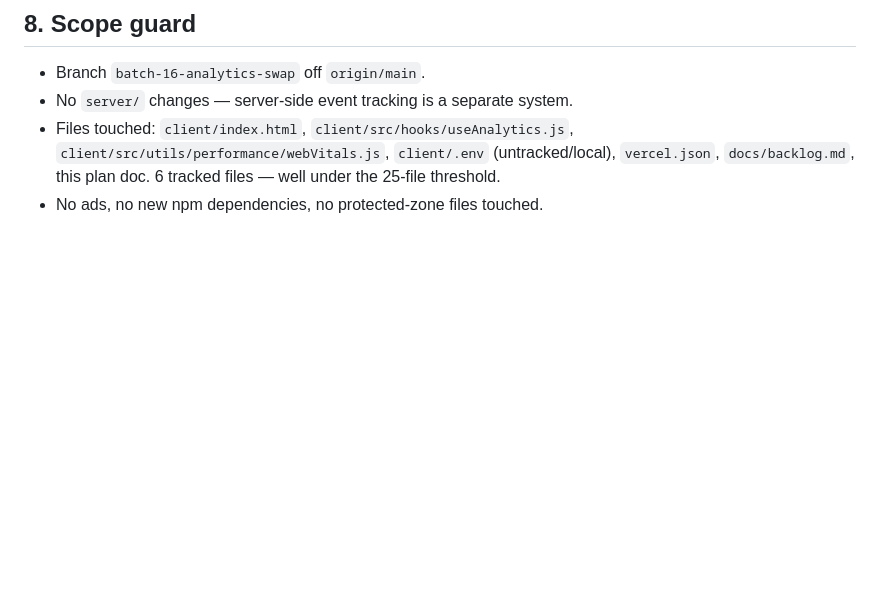
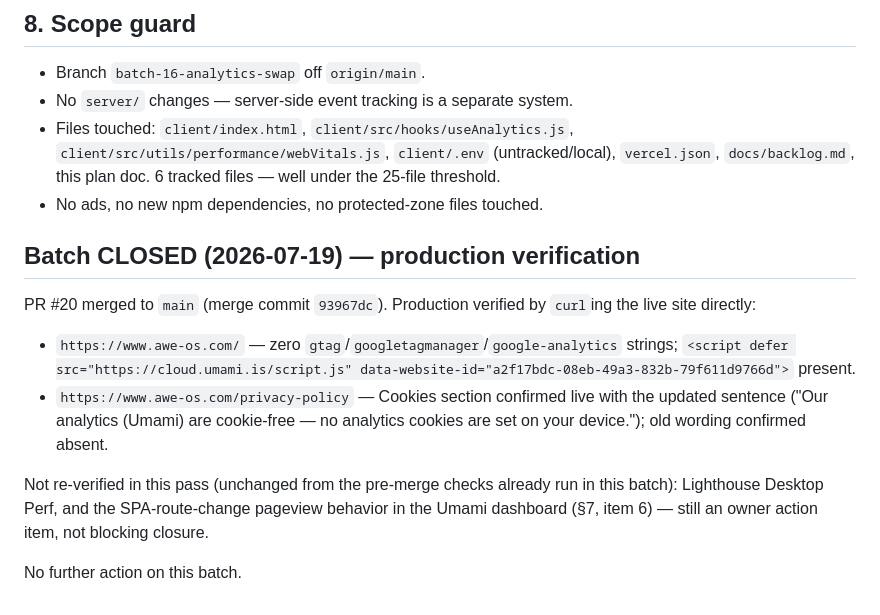
Before and after one commit to wajid081986/AWE-OS, a Markdown page: docs/batches/batch-16-analytics-swap.md, the part around the change. Drawn GitHub-style; blank space fills up the shorter version.

Commit message:
batch-16: production verification — CLOSED

```diff
--- a/docs/batches/batch-16-analytics-swap.md
+++ b/docs/batches/batch-16-analytics-swap.md
@@ -72,3 +72,22 @@ Server-side `/api/events/track` POST logic (internal marketing pipeline) is unto
 - No `server/` changes — server-side event tracking is a separate system.
 - Files touched: `client/index.html`, `client/src/hooks/useAnalytics.js`, `client/src/utils/performance/webVitals.js`, `client/.env` (untracked/local), `vercel.json`, `docs/backlog.md`, this plan doc. 6 tracked files — well under the 25-file threshold.
 - No ads, no new npm dependencies, no protected-zone files touched.
+
+## Batch CLOSED (2026-07-19) — production verification
+
+PR #20 merged to `main` (merge commit `93967dc`). Production verified
+by `curl`ing the live site directly:
+- `https://www.awe-os.com/` — zero `gtag`/`googletagmanager`/`google-analytics`
+  strings; `<script defer src="https://cloud.umami.is/script.js"
+  data-website-id="a2f17bdc-08eb-49a3-832b-79f611d9766d">` present.
+- `https://www.awe-os.com/privacy-policy` — Cookies section confirmed
+  live with the updated sentence ("Our analytics (Umami) are
+  cookie-free — no analytics cookies are set on your device."); old
+  wording confirmed absent.
+
+Not re-verified in this pass (unchanged from the pre-merge checks
+already run in this batch): Lighthouse Desktop Perf, and the
+SPA-route-change pageview behavior in the Umami dashboard (§7, item 6)
+— still an owner action item, not blocking closure.
+
+No further action on this batch.
```
